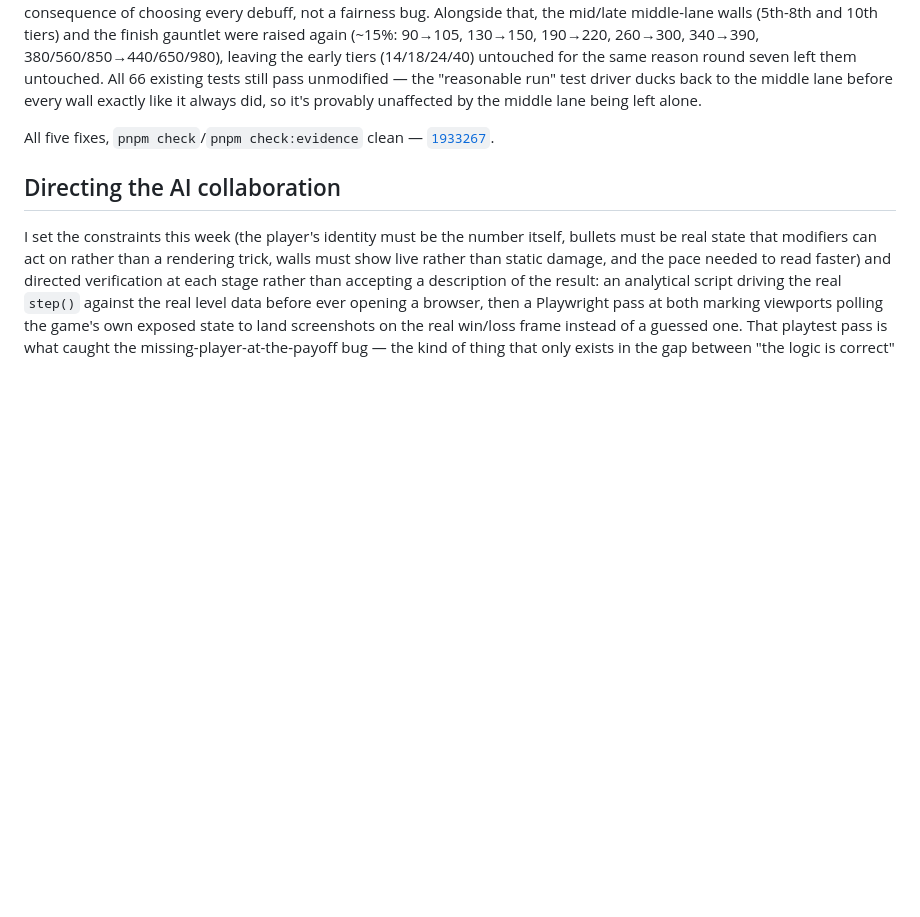
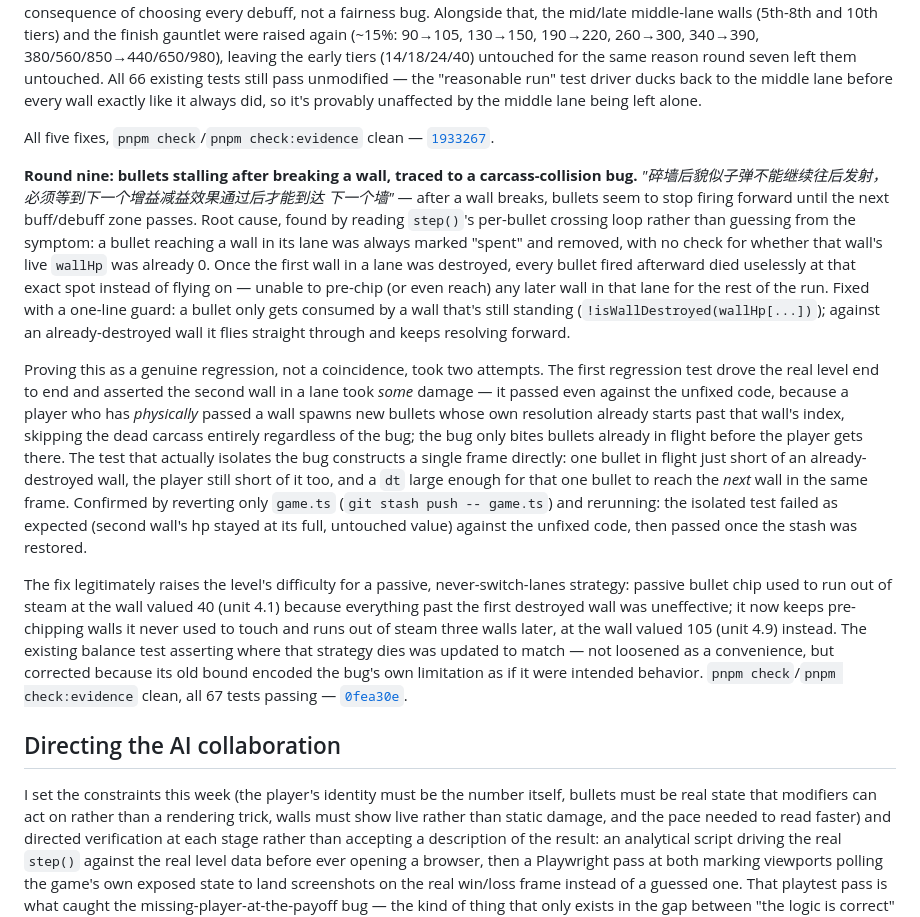
Before and after one commit to comp4020-agentic-coding-studio/comp4020-crit5-lilth2, a Markdown page: PROCESS.md, the part around the change. GitHub-like rendering; blank space fills up the shorter version.

Commit message:
docs: process notes for the wall-passthrough bullet bug fix
Documents round nine: root cause, the failed-then-corrected regression
test methodology, and the resulting (legitimate) difficulty change for
the passive middle-lane strategy. Cites 0fea30e.

```diff
--- a/PROCESS.md
+++ b/PROCESS.md
@@ -680,6 +680,46 @@ by the middle lane being left alone.
 All five fixes, `pnpm check`/`pnpm check:evidence` clean —
 [`1933267`](https://github.com/comp4020-agentic-coding-studio/comp4020-crit5-lilth2/commit/1933267).
 
+**Round nine: bullets stalling after breaking a wall, traced to a
+carcass-collision bug.** *"碎墙后貌似子弹不能继续往后发射，必须等到下一个增益减益效果通过后才能到达
+下一个墙"* — after a wall breaks, bullets seem to stop firing forward until the
+next buff/debuff zone passes. Root cause, found by reading `step()`'s
+per-bullet crossing loop rather than guessing from the symptom: a bullet
+reaching a wall in its lane was always marked "spent" and removed, with no
+check for whether that wall's live `wallHp` was already 0. Once the first
+wall in a lane was destroyed, every bullet fired afterward died uselessly at
+that exact spot instead of flying on — unable to pre-chip (or even reach) any
+later wall in that lane for the rest of the run. Fixed with a one-line guard:
+a bullet only gets consumed by a wall that's still standing
+(`!isWallDestroyed(wallHp[...])`); against an already-destroyed wall it flies
+straight through and keeps resolving forward.
+
+Proving this as a genuine regression, not a coincidence, took two attempts.
+The first regression test drove the real level end to end and asserted the
+second wall in a lane took *some* damage — it passed even against the
+unfixed code, because a player who has *physically* passed a wall spawns new
+bullets whose own resolution already starts past that wall's index, skipping
+the dead carcass entirely regardless of the bug; the bug only bites bullets
+already in flight before the player gets there. The test that actually
+isolates the bug constructs a single frame directly: one bullet in flight
+just short of an already-destroyed wall, the player still short of it too,
+and a `dt` large enough for that one bullet to reach the *next* wall in the
+same frame. Confirmed by reverting only `game.ts` (`git stash push --
+game.ts`) and rerunning: the isolated test failed as expected (second wall's
+hp stayed at its full, untouched value) against the unfixed code, then passed
+once the stash was restored.
+
+The fix legitimately raises the level's difficulty for a passive,
+never-switch-lanes strategy: passive bullet chip used to run out of steam at
+the wall valued 40 (unit 4.1) because everything past the first destroyed
+wall was uneffective; it now keeps pre-chipping walls it never used to touch
+and runs out of steam three walls later, at the wall valued 105 (unit 4.9)
+instead. The existing balance test asserting where that strategy dies was
+updated to match — not loosened as a convenience, but corrected because its
+old bound encoded the bug's own limitation as if it were intended behavior.
+`pnpm check`/`pnpm check:evidence` clean, all 67 tests passing —
+[`0fea30e`](https://github.com/comp4020-agentic-coding-studio/comp4020-crit5-lilth2/commit/0fea30e).
+
 ## Directing the AI collaboration
 
 I set the constraints this week (the player's identity must be the number
```
